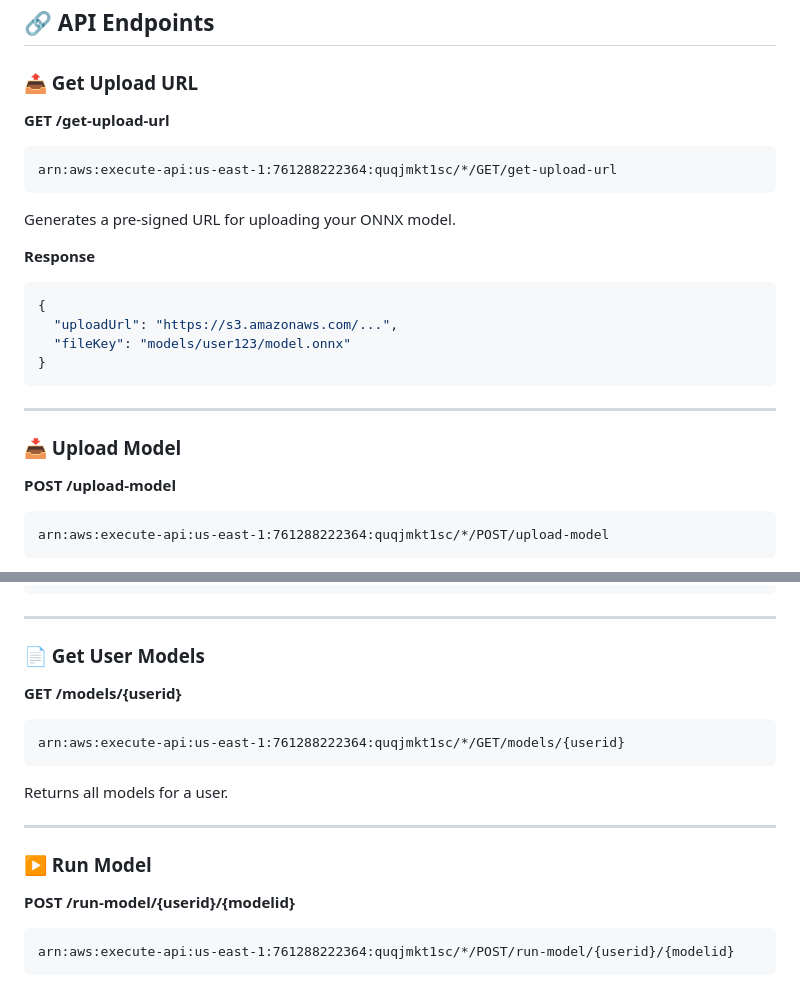
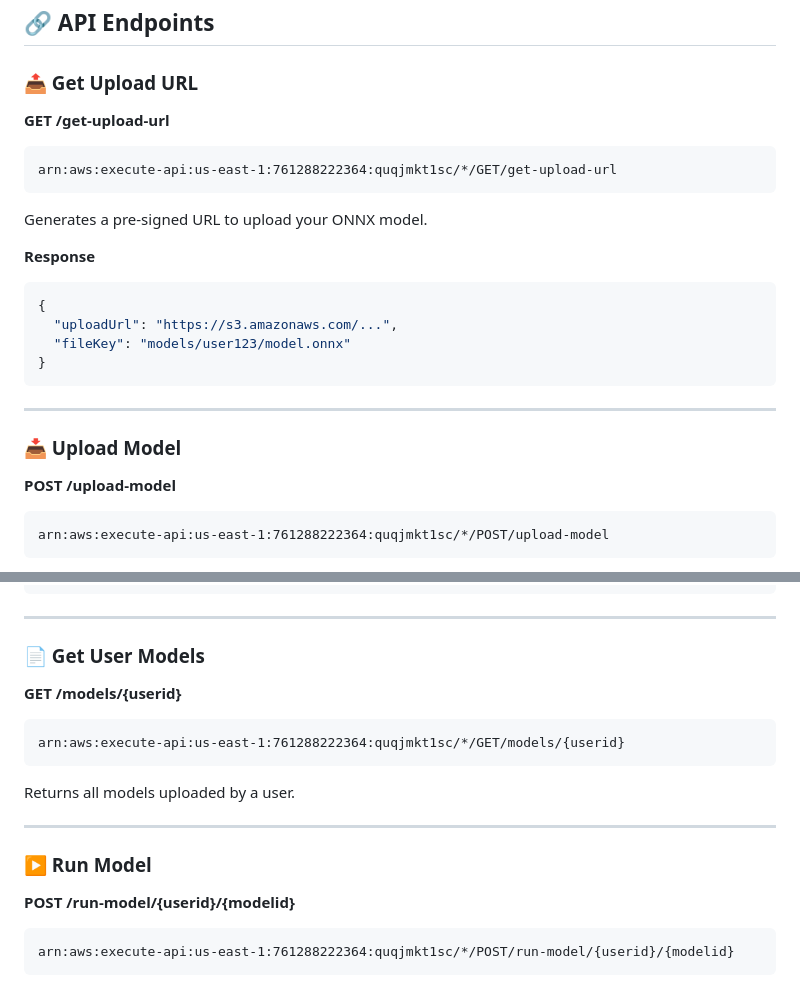
Before and after one commit to Aditi05336/onnx_ease, a Markdown page: README.md, 2 parts joined by grey strips. Rendered like a GitHub page.

````diff
--- a/README.md
+++ b/README.md
@@ -61,14 +60,13 @@ flowchart TD
 ## 🔗 API Endpoints
 
 ### 📤 Get Upload URL
-
 **GET /get-upload-url**
 
 ```
 arn:aws:execute-api:us-east-1:761288222364:quqjmkt1sc/*/GET/get-upload-url
 ```
 
-Generates a pre-signed URL for uploading your ONNX model.
+Generates a pre-signed URL to upload your ONNX model.
 
 **Response**
 ```json
@@ -81,7 +79,6 @@ Generates a pre-signed URL for uploading your ONNX model.
 ---
 
 ### 📥 Upload Model
-
 **POST /upload-model**
 
 ```
@@ -102,19 +99,17 @@ Registers the uploaded model.
 ---
 
 ### 📄 Get User Models
-
 **GET /models/{userid}**
 
 ```
 arn:aws:execute-api:us-east-1:761288222364:quqjmkt1sc/*/GET/models/{userid}
 ```
 
-Returns all models for a user.
+Returns all models uploaded by a user.
 
 ---
 
 ### ▶️ Run Model
-
 **POST /run-model/{userid}/{modelid}**
 
 ```
````
Also changed, not shown: other parts of README.md (+25 -29 lines).
